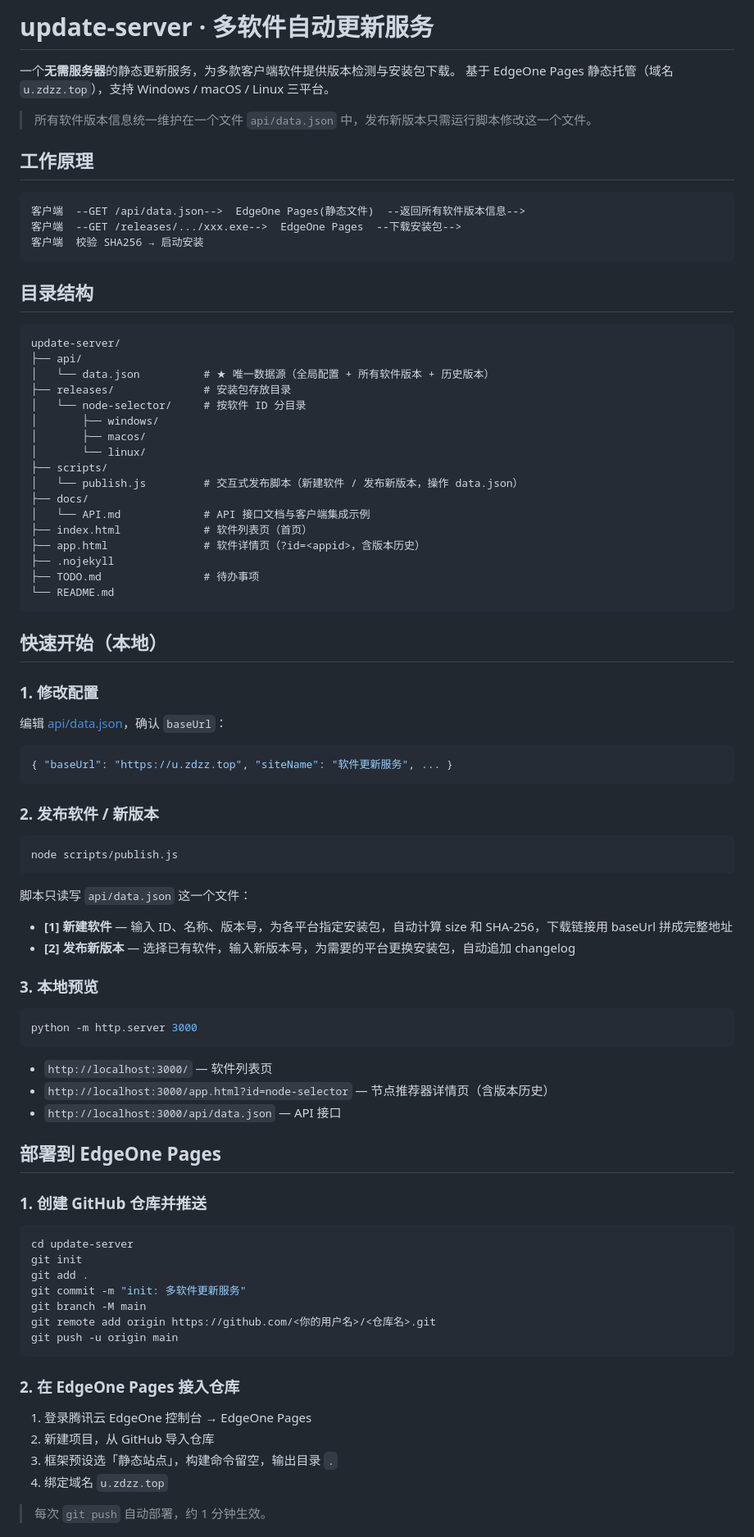
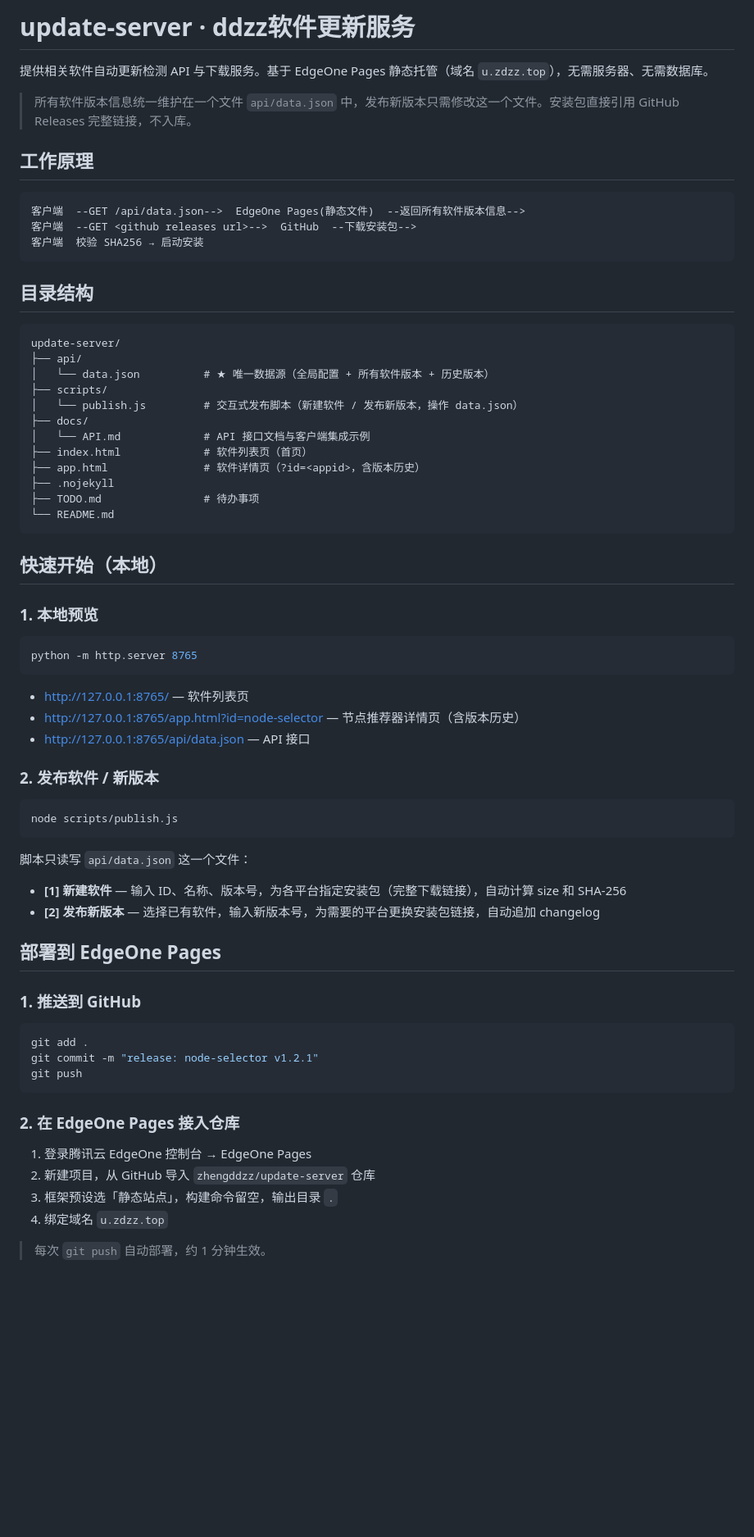
Before and after one commit to zhengddzz/update-server, a Markdown page: README.md, the part around one of its changes. Shown at 82% size. GitHub-like rendering; blank space fills up the shorter version.

Commit message:
同步文档与实际数据：安装包改用 GitHub Releases 链接
- README.md：删除不存在的 releases/ 目录，工作原理改为 GitHub 下载链路，安装包方案说明不入库
- docs/API.md：响应示例对齐真实 data.json（v1.2.1 + GitHub Releases 链接），sha256 空值跳过校验逻辑

````diff
--- a/README.md
+++ b/README.md
@@ -1,15 +1,14 @@
-# update-server · 多软件自动更新服务
+# update-server · ddzz软件更新服务
 
-一个**无需服务器**的静态更新服务，为多款客户端软件提供版本检测与安装包下载。
-基于 EdgeOne Pages 静态托管（域名 `u.zdzz.top`），支持 Windows / macOS / Linux 三平台。
+提供相关软件自动更新检测 API 与下载服务。基于 EdgeOne Pages 静态托管（域名 `u.zdzz.top`），无需服务器、无需数据库。
 
-> 所有软件版本信息统一维护在一个文件 `api/data.json` 中，发布新版本只需运行脚本修改这一个文件。
+> 所有软件版本信息统一维护在一个文件 `api/data.json` 中，发布新版本只需修改这一个文件。安装包直接引用 GitHub Releases 完整链接，不入库。
 
 ## 工作原理
 
 ```
 客户端  --GET /api/data.json-->  EdgeOne Pages(静态文件)  --返回所有软件版本信息-->
-客户端  --GET /releases/.../xxx.exe-->  EdgeOne Pages  --下载安装包-->
+客户端  --GET <github releases url>-->  GitHub  --下载安装包-->
 客户端  校验 SHA256 → 启动安装
 ```
 
@@ -19,11 +18,6 @@
 update-server/
 ├── api/
 │   └── data.json          # ★ 唯一数据源（全局配置 + 所有软件版本 + 历史版本）
-├── releases/              # 安装包存放目录
-│   └── node-selector/     # 按软件 ID 分目录
-│       ├── windows/
-│       ├── macos/
-│       └── linux/
 ├── scripts/
 │   └── publish.js         # 交互式发布脚本（新建软件 / 发布新版本，操作 data.json）
 ├── docs/
@@ -37,13 +31,15 @@ update-server/
 
 ## 快速开始（本地）
 
-### 1. 修改配置
+### 1. 本地预览
 
-编辑 [api/data.json](api/data.json)，确认 `baseUrl`：
+```bash
+python -m http.server 8765
+```
 
-```json
-{ "baseUrl": "https://u.zdzz.top", "siteName": "软件更新服务", ... }
-```
+- http://127.0.0.1:8765/ — 软件列表页
+- http://127.0.0.1:8765/app.html?id=node-selector — 节点推荐器详情页（含版本历史）
+- http://127.0.0.1:8765/api/data.json — API 接口
 
 ### 2. 发布软件 / 新版本
 
@@ -53,37 +49,23 @@ node scripts/publish.js
 
 脚本只读写 `api/data.json` 这一个文件：
 
-- **[1] 新建软件** — 输入 ID、名称、版本号，为各平台指定安装包，自动计算 size 和 SHA-256，下载链接用 baseUrl 拼成完整地址
-- **[2] 发布新版本** — 选择已有软件，输入新版本号，为需要的平台更换安装包，自动追加 changelog
-
-### 3. 本地预览
-
-```bash
-python -m http.server 3000
-```
-
-- `http://localhost:3000/` — 软件列表页
-- `http://localhost:3000/app.html?id=node-selector` — 节点推荐器详情页（含版本历史）
-- `http://localhost:3000/api/data.json` — API 接口
+- **[1] 新建软件** — 输入 ID、名称、版本号，为各平台指定安装包（完整下载链接），自动计算 size 和 SHA-256
+- **[2] 发布新版本** — 选择已有软件，输入新版本号，为需要的平台更换安装包链接，自动追加 changelog
 
 ## 部署到 EdgeOne Pages
 
-### 1. 创建 GitHub 仓库并推送
+### 1. 推送到 GitHub
 
 ```bash
-cd update-server
-git init
 git add .
-git commit -m "init: 多软件更新服务"
-git branch -M main
-git remote add origin https://github.com/<你的用户名>/<仓库名>.git
-git push -u origin main
+git commit -m "release: node-selector v1.2.1"
+git push
 ```
 
 ### 2. 在 EdgeOne Pages 接入仓库
 
 1. 登录腾讯云 EdgeOne 控制台 → EdgeOne Pages
-2. 新建项目，从 GitHub 导入仓库
+2. 新建项目，从 GitHub 导入 `zhengddzz/update-server` 仓库
 3. 框架预设选「静态站点」，构建命令留空，输出目录 `.`
 4. 绑定域名 `u.zdzz.top`
 
````
Also changed, not shown: other parts of README.md (+10 -5 lines), docs/API.md (+38 -29 lines).
